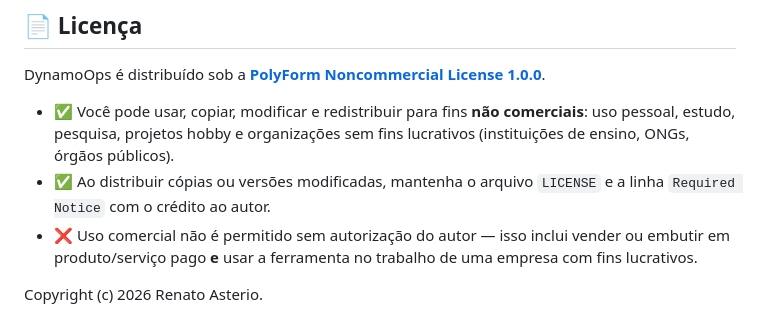
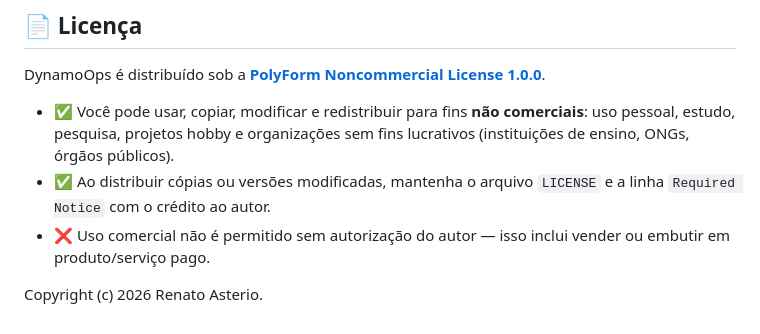
Before and after one commit to renatoasterio/DynamoOps, a Markdown page: README.md, the part around the change. Drawn GitHub-style.

Commit message:
docs: shorten the commercial-use note in the README
Co-Authored-By: Claude Opus 5.5 <noreply@anthropic.com>

```diff
--- a/README.md
+++ b/README.md
@@ -174,6 +174,6 @@ DynamoOps é distribuído sob a **[PolyForm Noncommercial License 1.0.0](LICENSE
 
 - ✅ Você pode usar, copiar, modificar e redistribuir para fins **não comerciais**: uso pessoal, estudo, pesquisa, projetos hobby e organizações sem fins lucrativos (instituições de ensino, ONGs, órgãos públicos).
 - ✅ Ao distribuir cópias ou versões modificadas, mantenha o arquivo `LICENSE` e a linha `Required Notice` com o crédito ao autor.
-- ❌ Uso comercial não é permitido sem autorização do autor — isso inclui vender ou embutir em produto/serviço pago **e** usar a ferramenta no trabalho de uma empresa com fins lucrativos.
+- ❌ Uso comercial não é permitido sem autorização do autor — isso inclui vender ou embutir em produto/serviço pago.
 
 Copyright (c) 2026 Renato Asterio.
```
